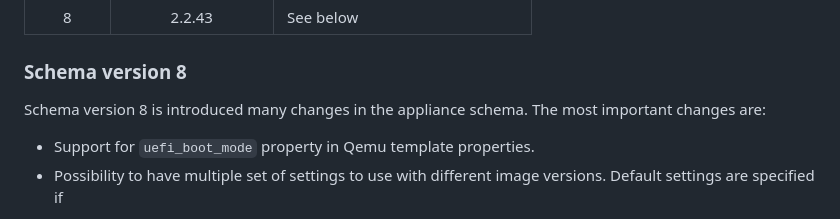
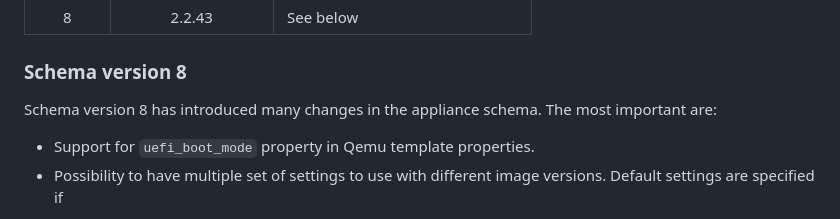
Before and after one commit to GNS3/gns3-registry, a Markdown page: README.md, the part around the change. Drawn GitHub-style.

```diff
--- a/README.md
+++ b/README.md
@@ -52,7 +52,7 @@ GNS3 checks the schema version, if the schema of an appliance is not supported i
 
 ### Schema version 8
 
-Schema version 8 is introduced many changes in the appliance schema. The most important changes are:
+Schema version 8 has introduced many changes in the appliance schema. The most important are:
 
 * Support for `uefi_boot_mode` property in Qemu template properties.
 * Possibility to have multiple set of settings to use with different image versions. Default settings are specified if
```
